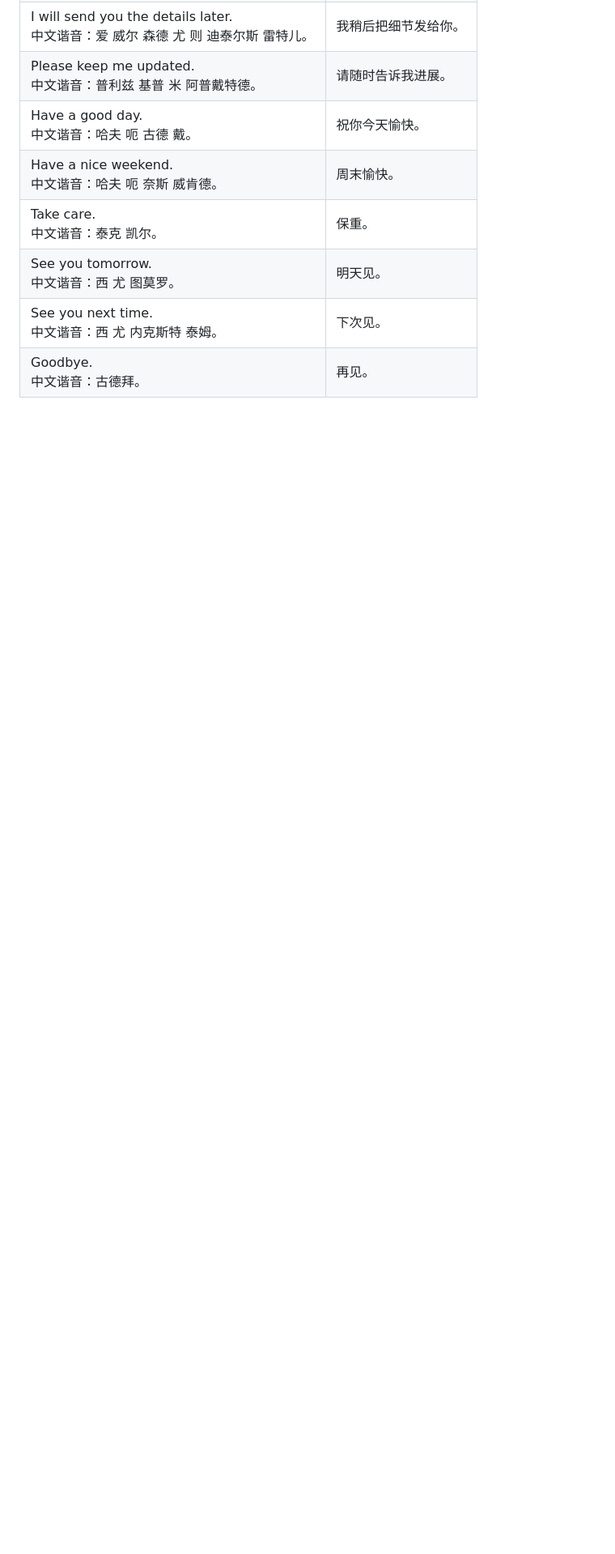
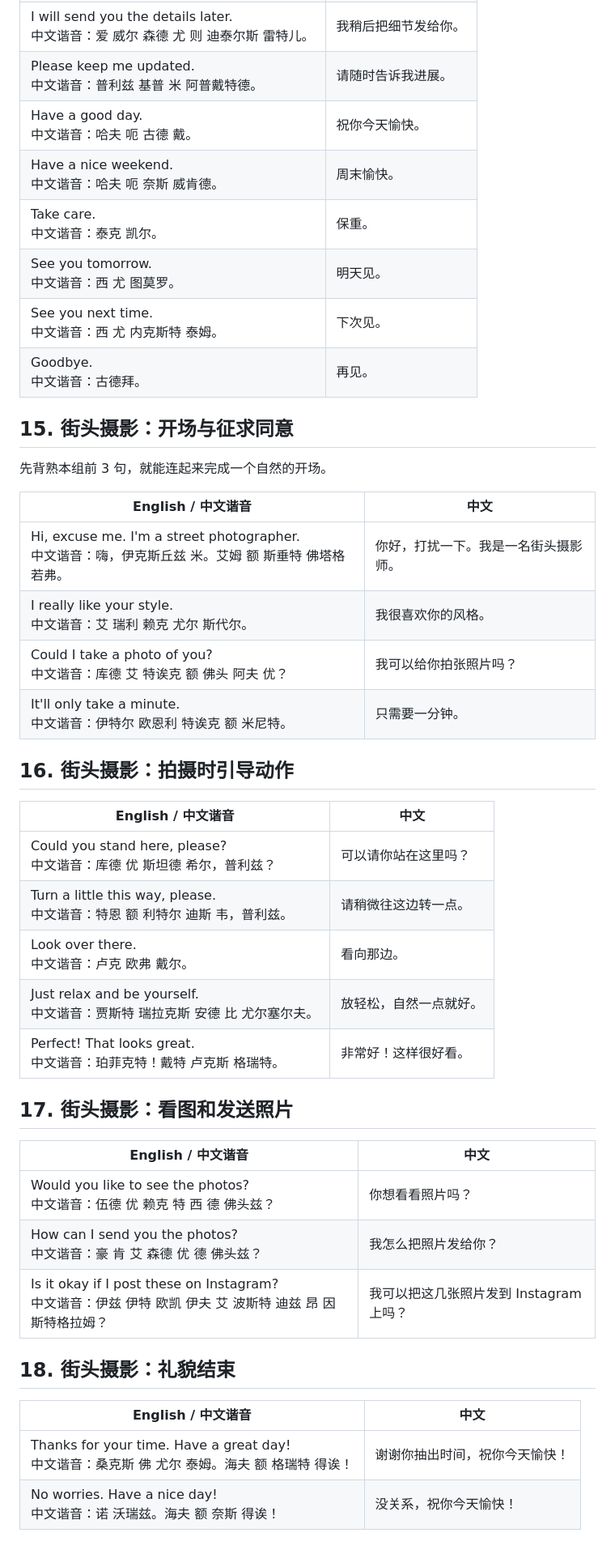
Before and after one commit to cxz12365411/english-typing-practice, a Markdown page: daily-english-high-frequency-sentences.md, the part around the change. Shown at 81% size. GitHub-like rendering; blank space fills up the shorter version.

Commit message:
Add fourteen street photography practice phrases

```diff
--- a/daily-english-high-frequency-sentences.md
+++ b/daily-english-high-frequency-sentences.md
@@ -239,3 +239,39 @@
 | See you tomorrow.<br>中文谐音：西 尤 图莫罗。 | 明天见。 |
 | See you next time.<br>中文谐音：西 尤 内克斯特 泰姆。 | 下次见。 |
 | Goodbye.<br>中文谐音：古德拜。 | 再见。 |
+
+## 15. 街头摄影：开场与征求同意
+
+先背熟本组前 3 句，就能连起来完成一个自然的开场。
+
+| English / 中文谐音 | 中文 |
+|---|---|
+| Hi, excuse me. I'm a street photographer.<br>中文谐音：嗨，伊克斯丘兹 米。艾姆 额 斯垂特 佛塔格若弗。 | 你好，打扰一下。我是一名街头摄影师。 |
+| I really like your style.<br>中文谐音：艾 瑞利 赖克 尤尔 斯代尔。 | 我很喜欢你的风格。 |
+| Could I take a photo of you?<br>中文谐音：库德 艾 特诶克 额 佛头 阿夫 优？ | 我可以给你拍张照片吗？ |
+| It'll only take a minute.<br>中文谐音：伊特尔 欧恩利 特诶克 额 米尼特。 | 只需要一分钟。 |
+
+## 16. 街头摄影：拍摄时引导动作
+
+| English / 中文谐音 | 中文 |
+|---|---|
+| Could you stand here, please?<br>中文谐音：库德 优 斯坦德 希尔，普利兹？ | 可以请你站在这里吗？ |
+| Turn a little this way, please.<br>中文谐音：特恩 额 利特尔 迪斯 韦，普利兹。 | 请稍微往这边转一点。 |
+| Look over there.<br>中文谐音：卢克 欧弗 戴尔。 | 看向那边。 |
+| Just relax and be yourself.<br>中文谐音：贾斯特 瑞拉克斯 安德 比 尤尔塞尔夫。 | 放轻松，自然一点就好。 |
+| Perfect! That looks great.<br>中文谐音：珀菲克特！戴特 卢克斯 格瑞特。 | 非常好！这样很好看。 |
+
+## 17. 街头摄影：看图和发送照片
+
+| English / 中文谐音 | 中文 |
+|---|---|
+| Would you like to see the photos?<br>中文谐音：伍德 优 赖克 特 西 德 佛头兹？ | 你想看看照片吗？ |
+| How can I send you the photos?<br>中文谐音：豪 肯 艾 森德 优 德 佛头兹？ | 我怎么把照片发给你？ |
+| Is it okay if I post these on Instagram?<br>中文谐音：伊兹 伊特 欧凯 伊夫 艾 波斯特 迪兹 昂 因斯特格拉姆？ | 我可以把这几张照片发到 Instagram 上吗？ |
+
+## 18. 街头摄影：礼貌结束
+
+| English / 中文谐音 | 中文 |
+|---|---|
+| Thanks for your time. Have a great day!<br>中文谐音：桑克斯 佛 尤尔 泰姆。海夫 额 格瑞特 得诶！ | 谢谢你抽出时间，祝你今天愉快！ |
+| No worries. Have a nice day!<br>中文谐音：诺 沃瑞兹。海夫 额 奈斯 得诶！ | 没关系，祝你今天愉快！ |
```
